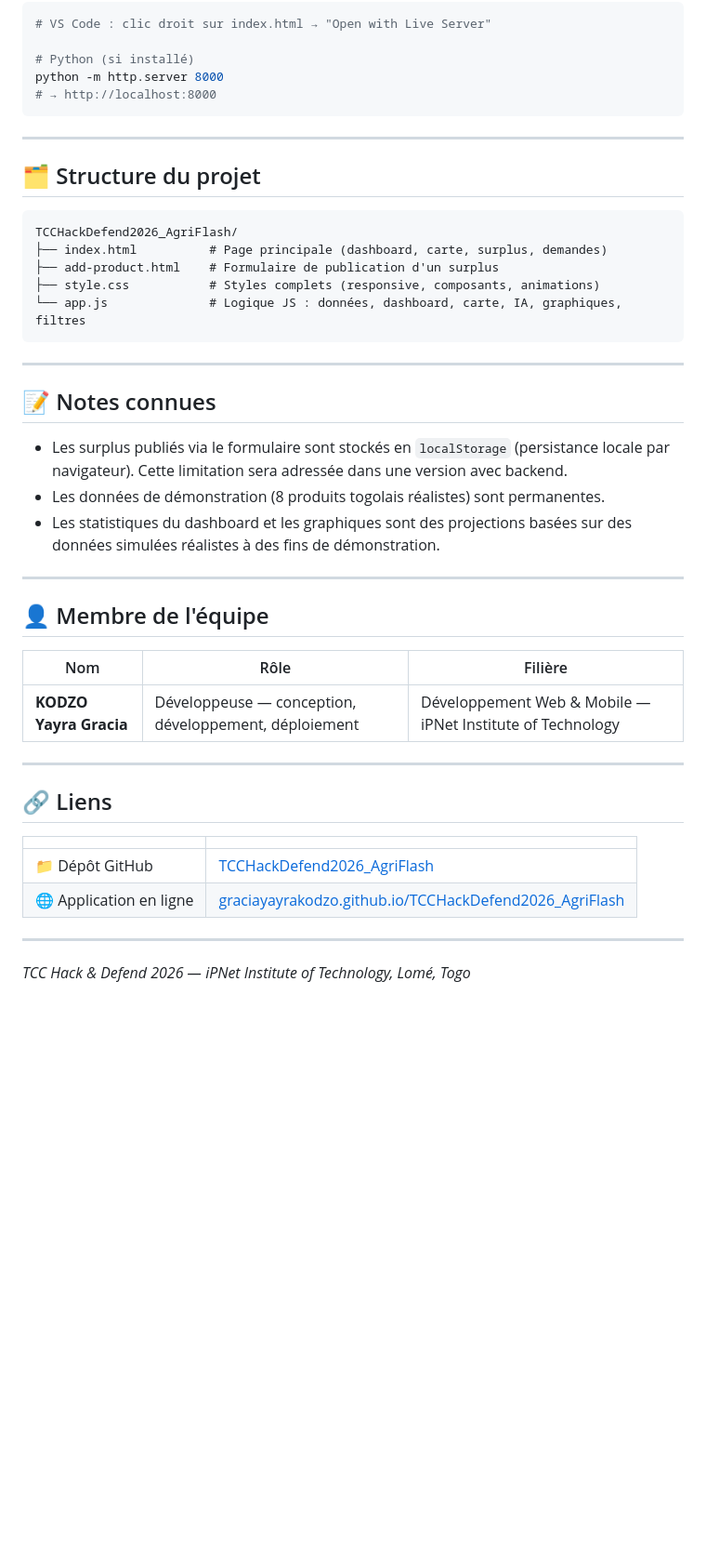
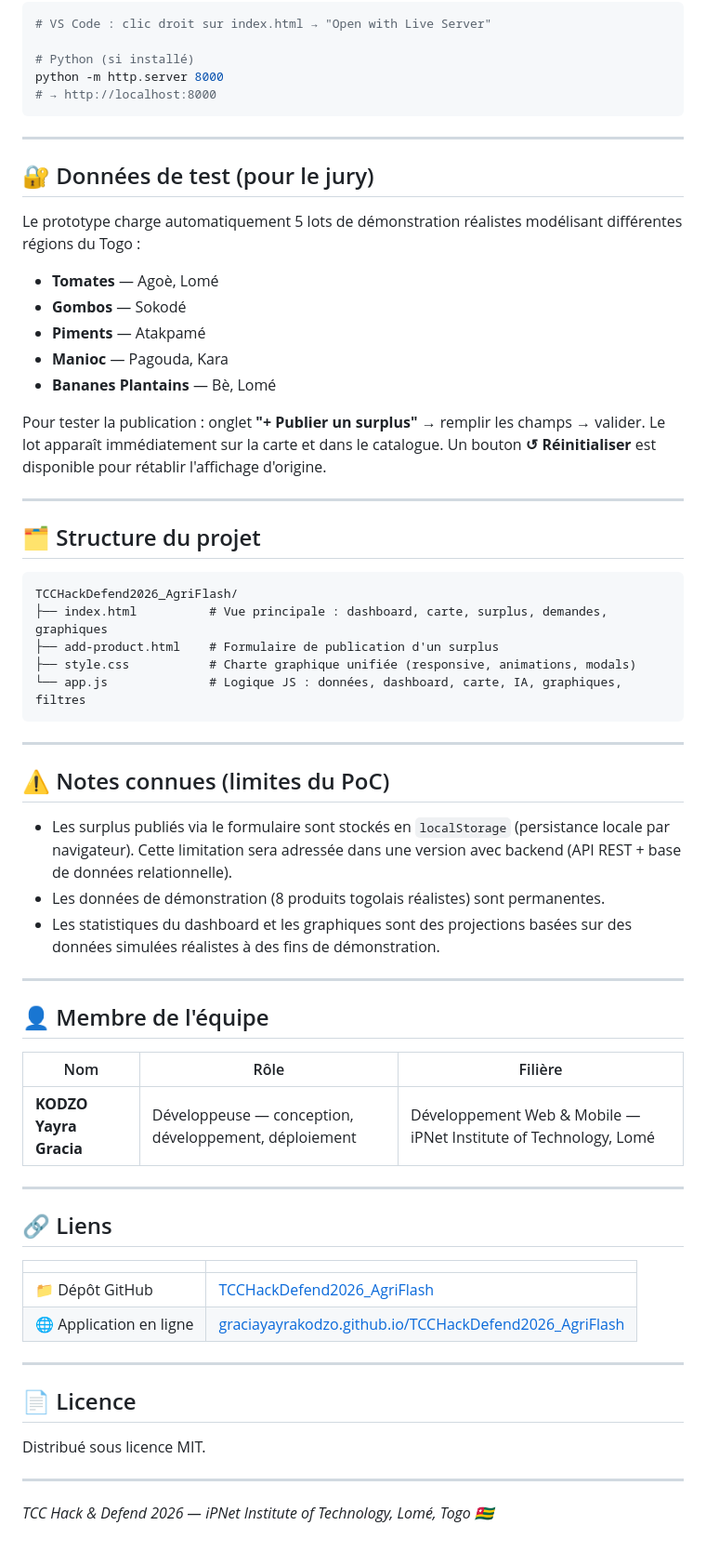
Before and after one commit to GraciaYayraKODZO/TCCHackDefend2026_AgriFlash, a Markdown page: README.md, the part around one of its changes. Shown at 93% size. GitHub-like rendering; blank space fills up the shorter version.

````diff
--- a/README.md
+++ b/README.md
@@ -125,21 +136,35 @@ python -m http.server 8000
 
 ---
 
+## 🔐 Données de test (pour le jury)
+
+Le prototype charge automatiquement 5 lots de démonstration réalistes modélisant différentes régions du Togo :
+
+- **Tomates** — Agoè, Lomé
+- **Gombos** — Sokodé
+- **Piments** — Atakpamé
+- **Manioc** — Pagouda, Kara
+- **Bananes Plantains** — Bè, Lomé
+
+Pour tester la publication : onglet **"+ Publier un surplus"** → remplir les champs → valider. Le lot apparaît immédiatement sur la carte et dans le catalogue. Un bouton **↺ Réinitialiser** est disponible pour rétablir l'affichage d'origine.
+
+---
+
 ## 🗂️ Structure du projet
 
 ```
 TCCHackDefend2026_AgriFlash/
-├── index.html          # Page principale (dashboard, carte, surplus, demandes)
+├── index.html          # Vue principale : dashboard, carte, surplus, demandes, graphiques
 ├── add-product.html    # Formulaire de publication d'un surplus
-├── style.css           # Styles complets (responsive, composants, animations)
+├── style.css           # Charte graphique unifiée (responsive, animations, modals)
 └── app.js              # Logique JS : données, dashboard, carte, IA, graphiques, filtres
 ```
 
 ---
 
-## 📝 Notes connues
+## ⚠️ Notes connues (limites du PoC)
 
-- Les surplus publiés via le formulaire sont stockés en `localStorage` (persistance locale par navigateur). Cette limitation sera adressée dans une version avec backend.
+- Les surplus publiés via le formulaire sont stockés en `localStorage` (persistance locale par navigateur). Cette limitation sera adressée dans une version avec backend (API REST + base de données relationnelle).
 - Les données de démonstration (8 produits togolais réalistes) sont permanentes.
 - Les statistiques du dashboard et les graphiques sont des projections basées sur des données simulées réalistes à des fins de démonstration.
 
@@ -147,9 +172,9 @@ TCCHackDefend2026_AgriFlash/
 
 ## 👤 Membre de l'équipe
 
-| Nom                    | Rôle                                                  | Filière                                                    |
-| ---------------------- | ----------------------------------------------------- | ---------------------------------------------------------- |
-| **KODZO Yayra Gracia** | Développeuse — conception, développement, déploiement | Développement Web & Mobile — iPNet Institute of Technology |
+| Nom                    | Rôle                                                  | Filière                                                          |
+| ---------------------- | ----------------------------------------------------- | ---------------------------------------------------------------- |
+| **KODZO Yayra Gracia** | Développeuse — conception, développement, déploiement | Développement Web & Mobile — iPNet Institute of Technology, Lomé |
 
 ---
 
@@ -162,4 +187,10 @@ TCCHackDefend2026_AgriFlash/
 
 ---
 
-_TCC Hack & Defend 2026 — iPNet Institute of Technology, Lomé, Togo_
+## 📄 Licence
+
+Distribué sous licence MIT.
+
+---
+
+_TCC Hack & Defend 2026 — iPNet Institute of Technology, Lomé, Togo 🇹🇬_
````
Also changed, not shown: other parts of README.md (+34 -23 lines).
